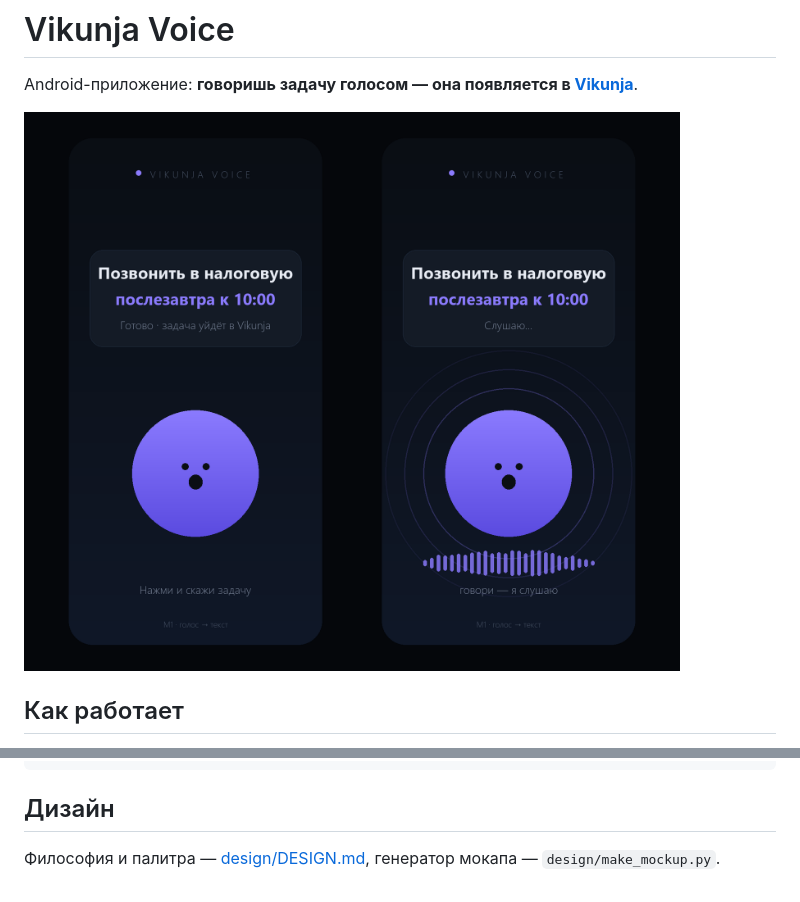
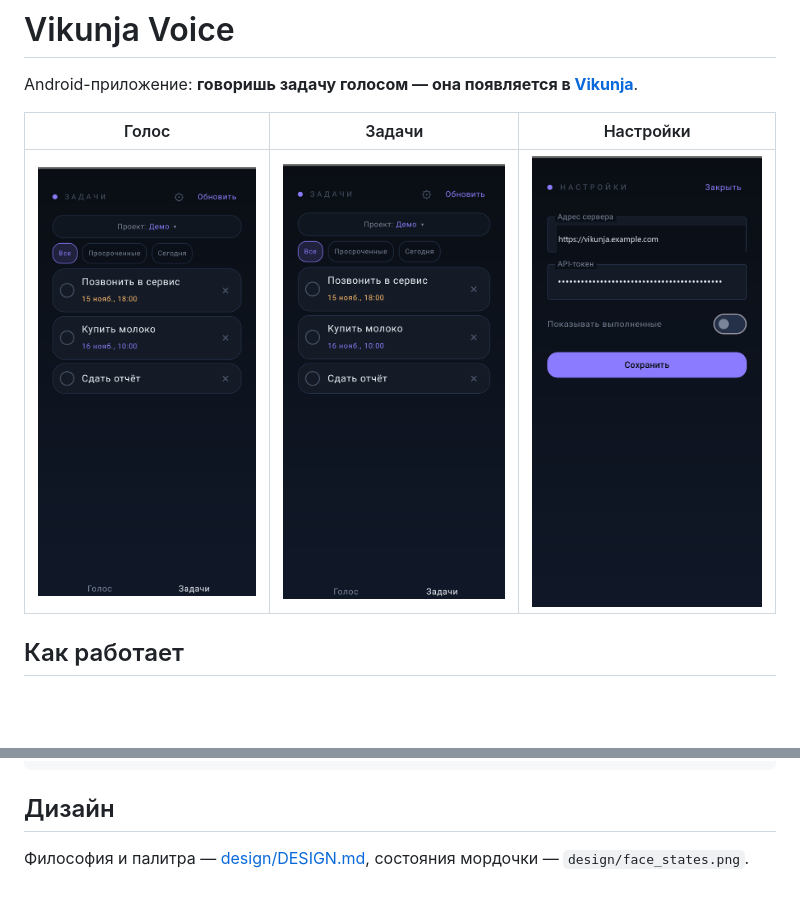
Before and after one commit to glukogenerator-hue/vikunja-voice, a Markdown page: README.md, 2 parts joined by grey strips. Rendered like a GitHub page; pictures changed too: design/mockup_main.png (deleted), docs/screens/settings.png (added), docs/screens/tasks.png (added); blank space fills up the shorter version.

Commit message:
docs: real device screenshots in README, drop outdated mockup

```diff
--- a/README.md
+++ b/README.md
@@ -2,7 +2,9 @@
 
 Android-приложение: **говоришь задачу голосом — она появляется в [Vikunja](https://vikunja.io)**.
 
-![Главный экран](design/mockup_main.png)
+| Голос | Задачи | Настройки |
+|:---:|:---:|:---:|
+| ![Голос](docs/screens/voice.png) | ![Задачи](docs/screens/tasks.png) | ![Настройки](docs/screens/settings.png) |
 
 ## Как работает
 
@@ -85,4 +87,4 @@ VIKUNJA_URL=https://vikunja.example.com VIKUNJA_TOKEN=tk_... python tools/check_
 
 ## Дизайн
 
-Философия и палитра — [design/DESIGN.md](design/DESIGN.md), генератор мокапа — `design/make_mockup.py`.
+Философия и палитра — [design/DESIGN.md](design/DESIGN.md), состояния мордочки — `design/face_states.png`.
```
Also changed, not shown: 1 other file.
